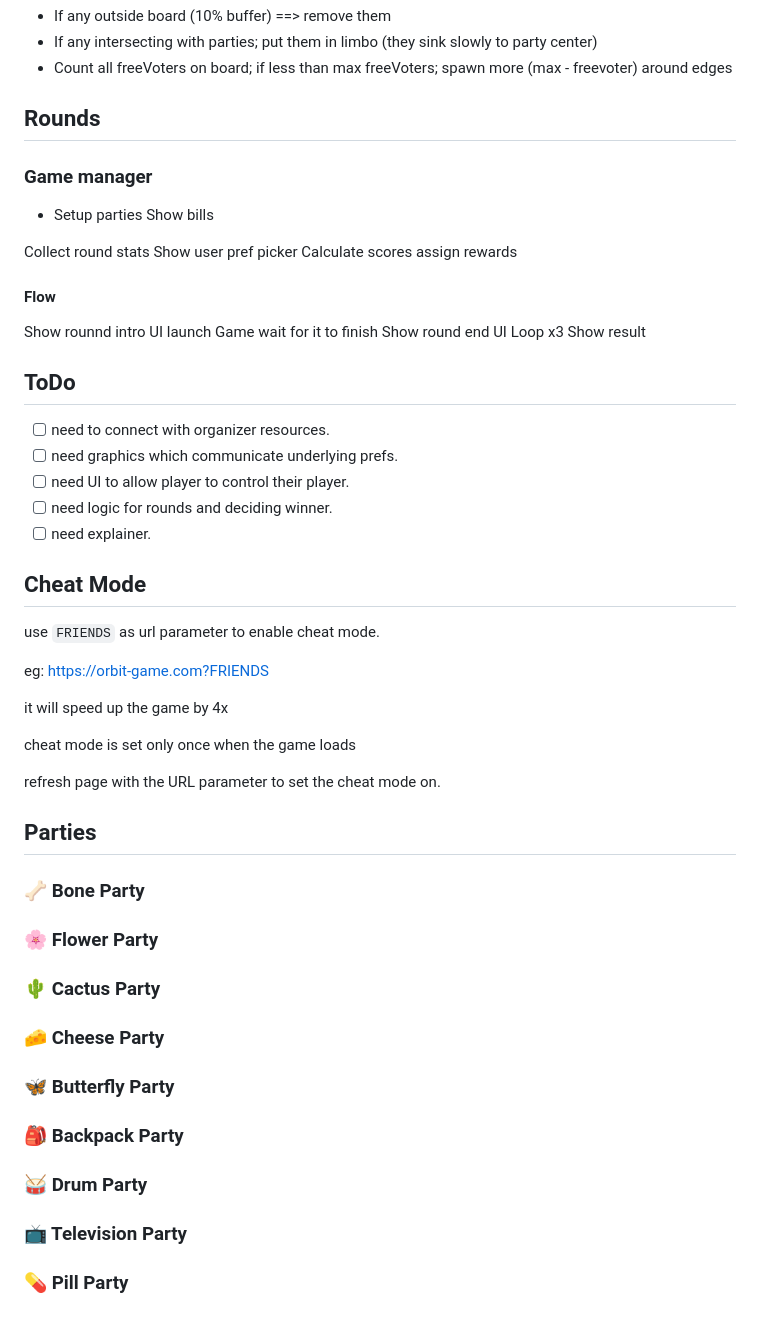
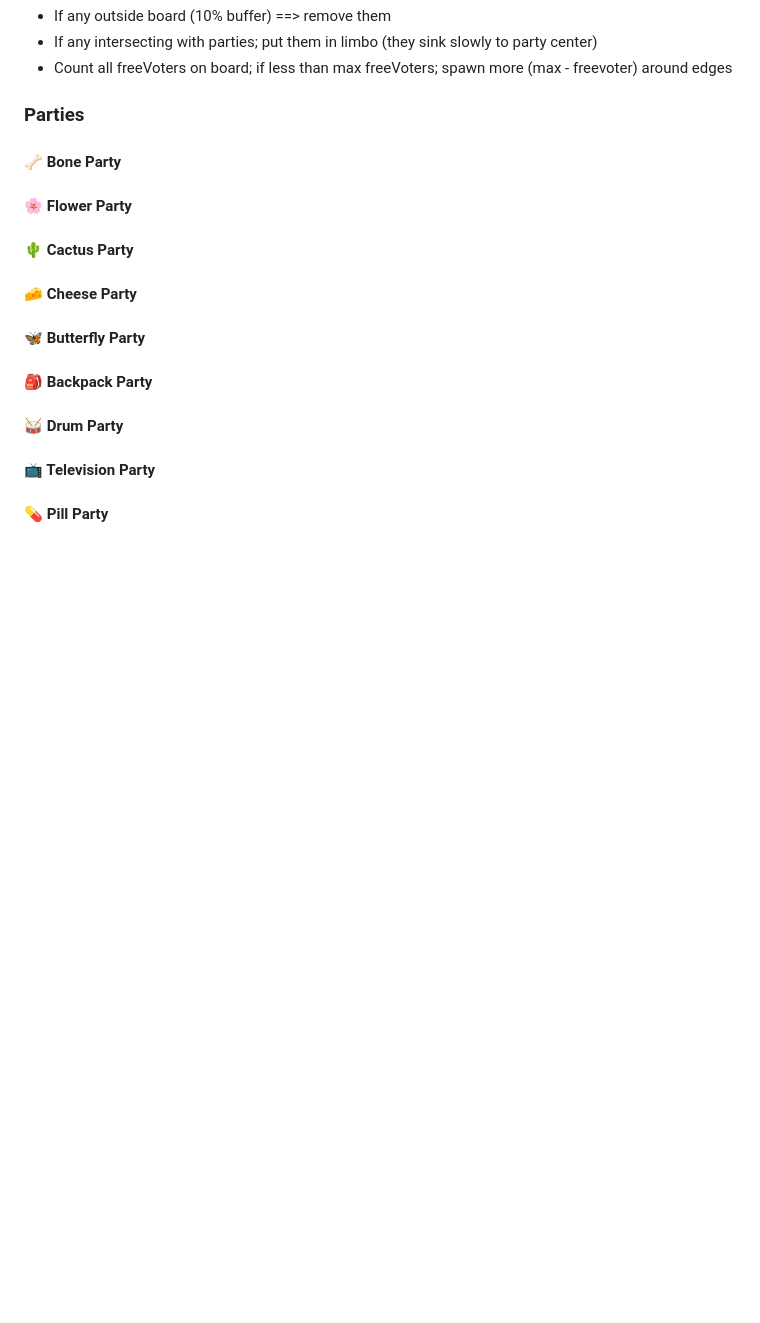
Before and after one commit to janed516/powerball-politics, a Markdown page: README.md, the part around one of its changes. GitHub-like rendering; blank space fills up the shorter version.

```diff
--- a/README.md
+++ b/README.md
@@ -44,63 +85,22 @@ Only applies to freeVoters (i.e. not in limbo, nor orbiting)
 - If any intersecting with parties; put them in limbo (they sink slowly to party center)
 - Count all freeVoters on board; if less than max freeVoters; spawn more (max - freevoter) around edges
 
-## Rounds
+### Parties
 
-### Game manager
+#### 🦴 Bone Party
 
-- Setup parties
-  Show bills
+#### 🌸 Flower Party
 
-Collect round stats
-Show user pref picker
-Calculate scores
-assign rewards
+#### 🌵 Cactus Party
 
-#### Flow
+#### 🧀 Cheese Party
 
-Show rounnd intro UI
-launch Game
-wait for it to finish
-Show round end UI
-Loop x3
-Show result
+#### 🦋 Butterfly Party
 
-## ToDo
+#### 🎒 Backpack Party
 
-- [ ] need to connect with organizer resources.
-- [ ] need graphics which communicate underlying prefs.
-- [ ] need UI to allow player to control their player.
-- [ ] need logic for rounds and deciding winner.
-- [ ] need explainer.
+#### 🥁 Drum Party
 
-## Cheat Mode
+#### 📺 Television Party
 
-use `FRIENDS` as url parameter to enable cheat mode.
-
-eg: https://orbit-game.com?FRIENDS
-
-it will speed up the game by 4x
-
-cheat mode is set only once when the game loads
-
-refresh page with the URL parameter to set the cheat mode on.
-
-## Parties
-
-### 🦴 Bone Party
-
-### 🌸 Flower Party
-
-### 🌵 Cactus Party
-
-### 🧀 Cheese Party
-
-### 🦋 Butterfly Party
-
-### 🎒 Backpack Party
-
-### 🥁 Drum Party
-
-### 📺 Television Party
-
-### 💊 Pill Party
+#### 💊 Pill Party
```
Also changed, not shown: other parts of README.md (+72 -31 lines).
